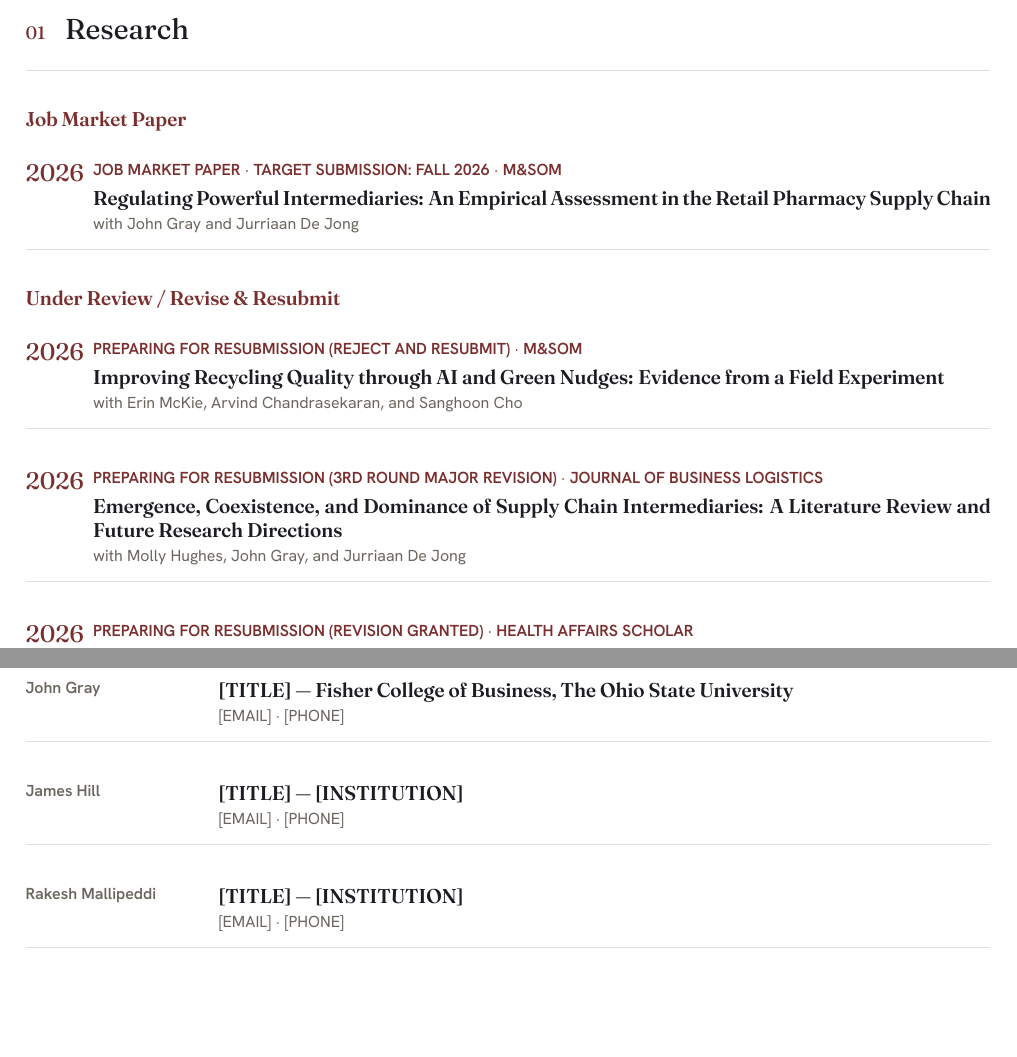
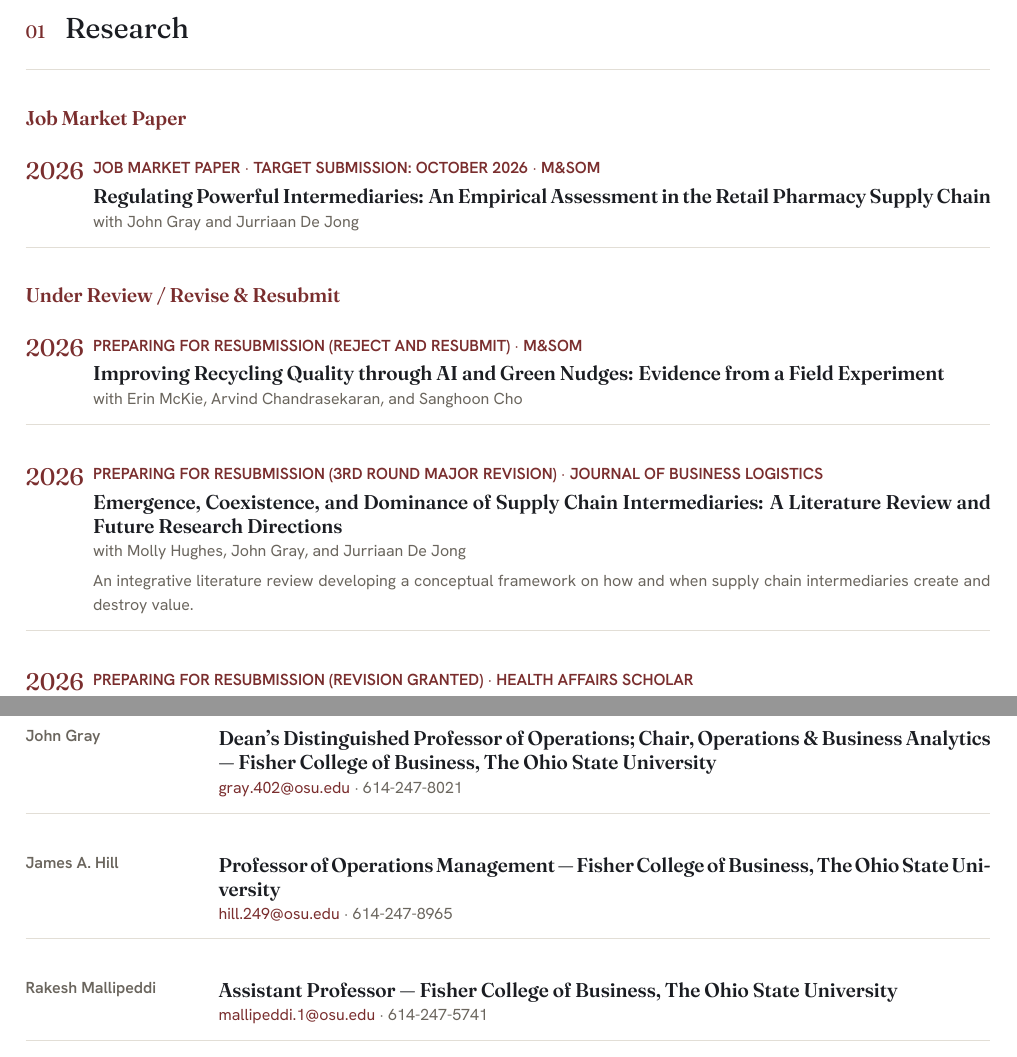
Before and after one commit to nikhilsharma-OM/cv, a LaTeX document (main.tex): two parts of pages 1 and 5 of 5, joined at a grey line, cut so that both start at the same text, the shorter picture padded with empty space. Compiled offline with XeLaTeX.

Commit message:
Fill in remaining CV details from follow-up feedback
JMP target submission date to October 2026; restore the description
for the JBL paper only (advisor wanted that one kept); add dissertation
committee (John Gray - Chair, Jurriaan De Jong, Rakesh Mallipeddi,
James Hill) to the Education entry; fill in References with title,
institution, email, and phone for John Gray, James Hill, and Rakesh
Mallipeddi from their Fisher faculty profiles.

Co-Authored-By: Claude Sonnet 5 <noreply@anthropic.com>

```diff
--- a/main.tex
+++ b/main.tex
@@ -111,7 +111,7 @@
 \cvsection{Research}
 
 \cvsubhead{Job Market Paper}
-\pubentry{2026}{Job Market Paper $\cdot$ Target Submission: Fall 2026 $\cdot$ M\&SOM}%
+\pubentry{2026}{Job Market Paper $\cdot$ Target Submission: October 2026 $\cdot$ M\&SOM}%
 {Regulating Powerful Intermediaries: An Empirical Assessment in the Retail Pharmacy Supply Chain}%
 {with John Gray and Jurriaan De Jong}%
 {}
@@ -125,7 +125,7 @@
 \pubentry{2026}{Preparing for Resubmission (3rd Round Major Revision) $\cdot$ Journal of Business Logistics}%
 {Emergence, Coexistence, and Dominance of Supply Chain Intermediaries: A Literature Review and Future Research Directions}%
 {with Molly Hughes, John Gray, and Jurriaan De Jong}%
-{}
+{An integrative literature review developing a conceptual framework on how and when supply chain intermediaries create and destroy value.}
 
 \pubentry{2026}{Preparing for Resubmission (Revision Granted) $\cdot$ Health Affairs Scholar}%
 {Generic Drug Supply Chain Quality and Market Dynamics: A Cross-Sectional Observational Study of Metformin}%
@@ -222,10 +222,9 @@
 {\footnotesize\color{muted}Healthcare \& Insurance, Pharmaceutical Technology, Communications/Media/Technology, General Insurance (P\&C)}\par
 
 % ============ REFERENCES ============
-% TODO: confirm names/titles and fill in email + phone for each.
 \cvsection{References}
-\rowentry{John Gray}{[TITLE] --- Fisher College of Business, The Ohio State University}{[EMAIL] $\cdot$ [PHONE]}
-\rowentry{James Hill}{[TITLE] --- [INSTITUTION]}{[EMAIL] $\cdot$ [PHONE]}
-\rowentry{Rakesh Mallipeddi}{[TITLE] --- [INSTITUTION]}{[EMAIL] $\cdot$ [PHONE]}
+\rowentry{John Gray}{Dean's Distinguished Professor of Operations; Chair, Operations \& Business Analytics --- Fisher College of Business, The Ohio State University}{\href{mailto:gray.402@osu.edu}{gray.402@osu.edu} $\cdot$ 614-247-8021}
+\rowentry{James A. Hill}{Professor of Operations Management --- Fisher College of Business, The Ohio State University}{\href{mailto:hill.249@osu.edu}{hill.249@osu.edu} $\cdot$ 614-247-8965}
+\rowentry{Rakesh Mallipeddi}{Assistant Professor --- Fisher College of Business, The Ohio State University}{\href{mailto:mallipeddi.1@osu.edu}{mallipeddi.1@osu.edu} $\cdot$ 614-247-5741}
 
 \end{document}
```
Also changed, not shown: main.pdf, main.tex (2 more changed lines).
